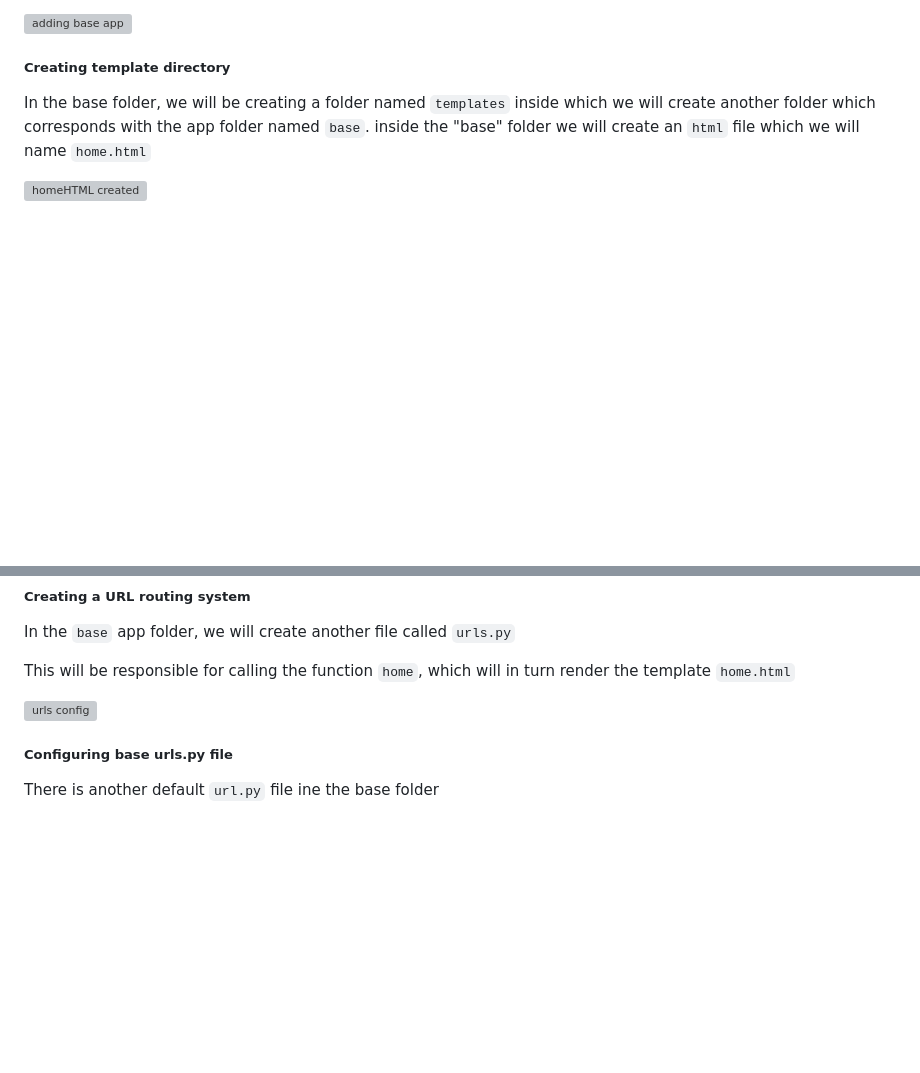
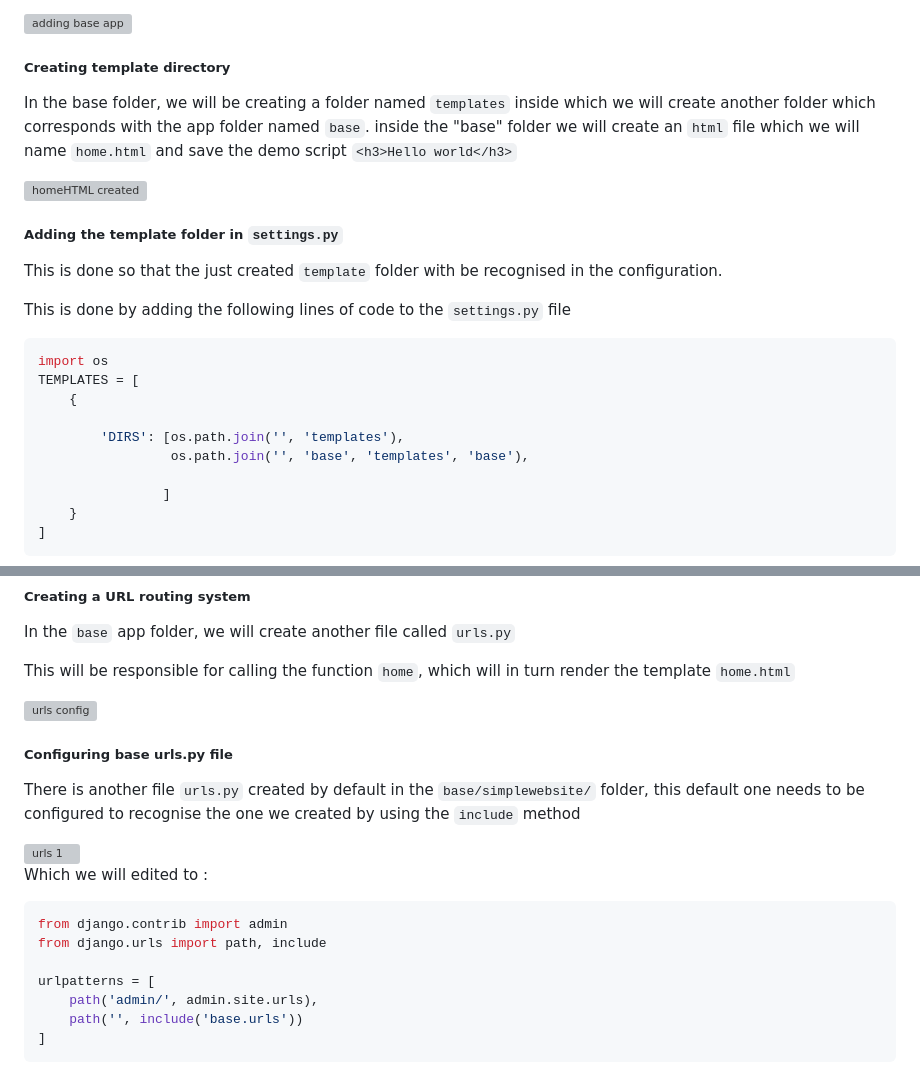
Before and after one commit to AndromedaIsComingg/Python-Projects, a Markdown page: Simple_Portfolio_Website/README.md, 2 parts joined by grey strips. Drawn GitHub-style; blank space fills up the shorter version; grey boxes are pictures that could not be loaded.

Commit message:
Update README.md
configured template to settings...

````diff
--- a/Simple_Portfolio_Website/README.md
+++ b/Simple_Portfolio_Website/README.md
@@ -41,7 +41,28 @@ and `'base',` will be added to the list of `INSTALLED_APPS` a show in the photo
 
 ##### Creating template directory
 In the base folder, we will be creating a folder named `templates` inside which we will create another folder which corresponds with the app folder named `base`.
-inside the "base" folder we will create an `html` file which we will name `home.html`
+inside the "base" folder we will create an `html` file which we will name `home.html` and save the demo script `<h3>Hello world</h3>`
 
 
-<img width="761" alt="homeHTML created" src="https://github.com/AndromedaIsComingg/Python-Projects/assets/140917780/89bbd5db-a984-45e4-8ddf-0ed01b78694b">
+<img width="752" alt="homeHTML created" src="https://github.com/AndromedaIsComingg/Python-Projects/assets/140917780/7edacadd-6897-4761-9299-4c57a37fecb4">
+
+
+
+##### Adding the template folder in `settings.py`
+This is done so that the just created `template` folder with be recognised in the configuration.
+
+This is done by adding the following lines of code to the `settings.py` file
+``` python
+import os
+TEMPLATES = [
+    {
+
+        'DIRS': [os.path.join('', 'templates'),
+                 os.path.join('', 'base', 'templates', 'base'),
+
+                ]
+    }
+]
+```
+
+
@@ -75,4 +98,20 @@ This will be responsible for calling the function `home`, which will in turn ren
 
 
 ##### Configuring base urls.py file
-There is another default `url.py` file ine the base folder
+There is another file `urls.py` created by default in the `base/simplewebsite/` folder, this default one needs to be configured to recognise the one we created by using the `include` method
+
+
+<img width="1178" alt="urls 1" src="https://github.com/AndromedaIsComingg/Python-Projects/assets/140917780/b3890e87-c6b7-4270-8c70-6652880ad16c">
+
+
+Which we will edited to :
+``` python
+from django.contrib import admin
+from django.urls import path, include
+
+urlpatterns = [
+    path('admin/', admin.site.urls),
+    path('', include('base.urls'))
+]
+```
+
````
Also changed, not shown: other parts of Simple_Portfolio_Website/README.md (+8 -1 lines).
